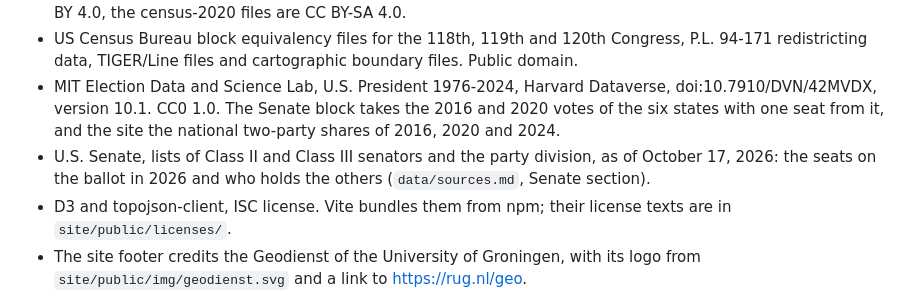
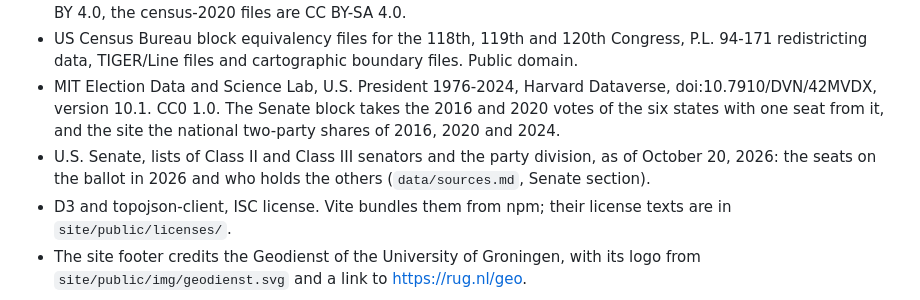
Before and after one commit to geodienst/Gerry, a Markdown page: README.md, the part around the change. GitHub-like rendering.

Commit message:
README: the Senate list as of October 20, 2026, the date of its last check

```diff
--- a/README.md
+++ b/README.md
@@ -117,6 +117,6 @@ The page opens with three key findings under the title. Then come four numbered
 - ALARM census-2020 files, with election data from the Voting and Election Science Team. The election data is CC BY 4.0, the census-2020 files are CC BY-SA 4.0.
 - US Census Bureau block equivalency files for the 118th, 119th and 120th Congress, P.L. 94-171 redistricting data, TIGER/Line files and cartographic boundary files. Public domain.
 - MIT Election Data and Science Lab, U.S. President 1976-2024, Harvard Dataverse, doi:10.7910/DVN/42MVDX, version 10.1. CC0 1.0. The Senate block takes the 2016 and 2020 votes of the six states with one seat from it, and the site the national two-party shares of 2016, 2020 and 2024.
-- U.S. Senate, lists of Class II and Class III senators and the party division, as of October 17, 2026: the seats on the ballot in 2026 and who holds the others (`data/sources.md`, Senate section).
+- U.S. Senate, lists of Class II and Class III senators and the party division, as of October 20, 2026: the seats on the ballot in 2026 and who holds the others (`data/sources.md`, Senate section).
 - D3 and topojson-client, ISC license. Vite bundles them from npm; their license texts are in `site/public/licenses/`.
 - The site footer credits the Geodienst of the University of Groningen, with its logo from `site/public/img/geodienst.svg` and a link to https://rug.nl/geo.
```
